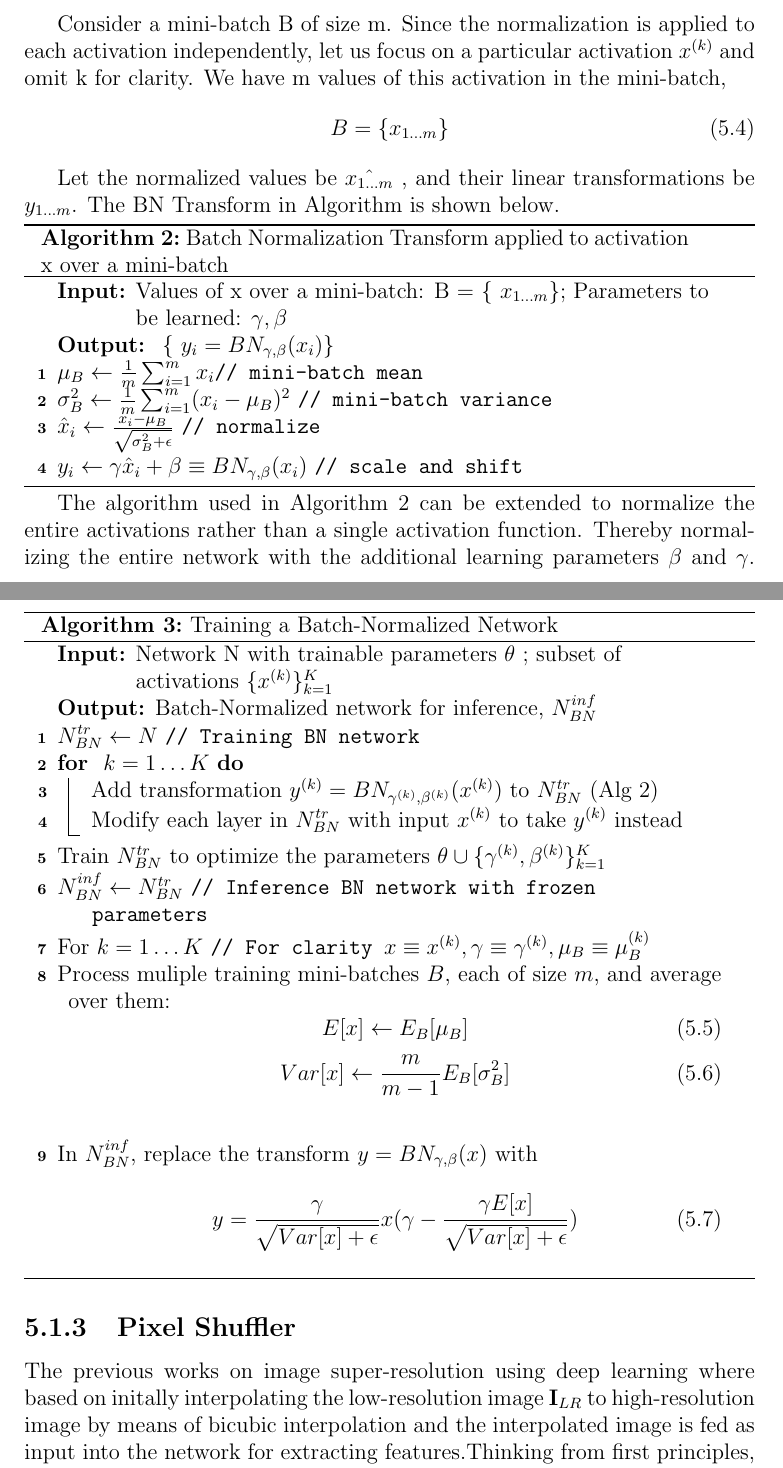
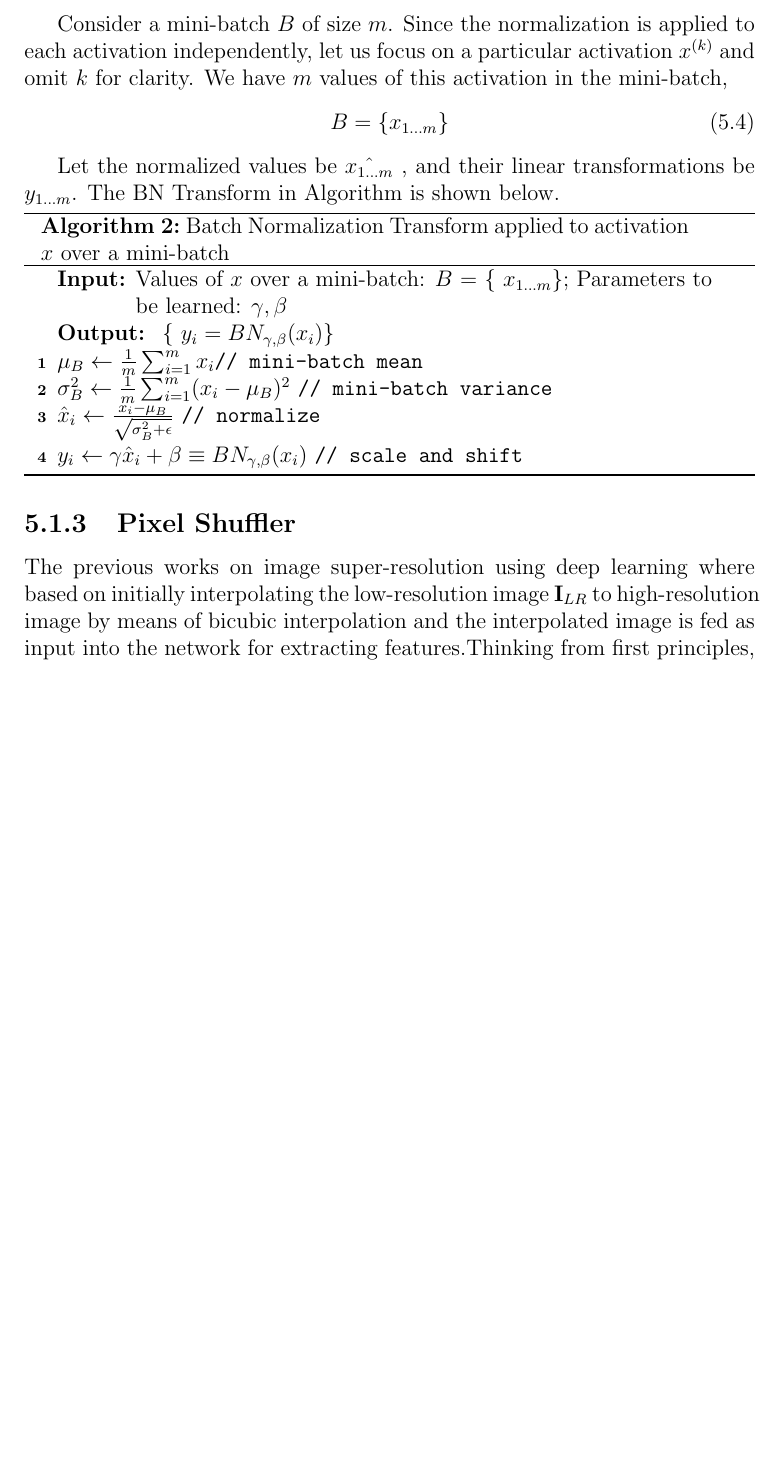
Before and after one commit to maarthaandan/projectReport, a LaTeX thesis (main.tex, which reads method.tex): two parts of pages 16 and 17 of 28 before the commit and part of page 16 of 27 after it, the two joined at a grey line, cut so that both start at the same text, the shorter picture padded with empty space. Compiled offline with pdfLaTeX.

Commit message:
variables made to math

```diff
--- a/method.tex
+++ b/method.tex
@@ -61,7 +61,7 @@ the  network,  by  reducing  the  dependence  of  gradients
 on the scale  of the parameters or of their initial values.
 This  allows  us  to  use  much  higher  learning  rates  without the  risk  of  divergence
 
-Consider a mini-batch B of size m. Since the normalization is applied to each activation independently, let us focus on a particular activation $x^{(k)}$ and omit k for clarity. We have m values of this activation in the mini-batch,
+Consider a mini-batch $B$ of size $m$. Since the normalization is applied to each activation independently, let us focus on a particular activation $x^{(k)}$ and omit $k$ for clarity. We have $m$ values of this activation in the mini-batch,
 \begin{equation}
  B = \{x_{1 \dots m}\}
 \end{equation}
@@ -70,47 +70,18 @@ Let the normalized values be $\hat{x_{1 \dots m }}$ , and their linear transform
 
 \begin{algorithm}[H]
 \DontPrintSemicolon
-\KwIn{Values of x over a mini-batch: B = \{ $x_{1 \dots m}$\}; Parameters to be learned: $\gamma ,\beta$ }
+\KwIn{Values of $x$ over a mini-batch: $B$ = \{ $x_{1 \dots m}$\}; Parameters to be learned: $\gamma ,\beta$ }
 \KwOut{ \{ $y_i = BN_{\gamma,\beta}(x_i)$\}}
 $\mu_B \leftarrow \frac{1}{m}\sum_{i=1}^{m}x_i$\tcp{mini-batch mean}
 $\sigma_B^2 \leftarrow \frac{1}{m}\sum_{i=1}^{m}(x_i - \mu_B)^2$  \tcp{mini-batch variance}
 $\hat x_i \leftarrow \frac{x_i - \mu_B}{\sqrt{\sigma_B^2 + \epsilon}}$  \tcp{normalize}
 $y_i \leftarrow \gamma\hat x_i + \beta \equiv BN_{\gamma,\beta}(x_i) $  \tcp{scale and shift}
-\caption{Batch Normalization Transform applied to activation x over a mini-batch}
+\caption{Batch Normalization Transform applied to activation $x$ over a mini-batch}
 \label{algo:batchnorm}
 \end{algorithm}
-The algorithm used in Algorithm \ref{algo:batchnorm} can be extended to normalize the entire activations rather than a single activation function.
-Thereby normalizing the entire network with the additional learning parameters $\beta$ and $\gamma$.
-\begin{algorithm}[H]
-\DontPrintSemicolon
-\KwIn{Network N with trainable parameters $\theta$ ; subset of activations $\{ x^{(k)}\}_{k=1}^K$}
-\KwOut{Batch-Normalized network for inference, $N_{BN}^{inf}$}
-$N_{BN}^{tr} \leftarrow N$ \tcp{Training BN network}
-\For{ $k = 1\dots K$}{
- Add transformation $y^{(k)} = BN_{\gamma^{(k)},\beta^{(k)}}{(x^{(k)})}$ to $N_{BN}^{tr}$ (Alg \ref{algo:batchnorm})\;
- Modify each layer in $N_{BN}^{tr}$ with input $x^{(k)}$ to take $y^{(k)}$ instead\;
-}
-Train $N_{BN}^{tr}$ to optimize the parameters $\theta \cup \{ \gamma^{(k)} ,\beta^{(k)} \}_{k=1}^K$\;
-$N_{BN}^{inf} \leftarrow N_{BN}^{tr}$ \tcp{Inference BN network with frozen parameters}
-For{ $k = 1 \dots K$}{
- \tcp{For clarity $x \equiv x^{(k)} , \gamma \equiv \gamma^{(k)} , \mu_B \equiv \mu_B^{(k)}$}
- Process muliple training mini-batches $B$, each of size $m$, and average over them:
- \begin{equation}
-   E[x] \leftarrow E_B[\mu_B]
- \end{equation}
- \begin{equation}
-   Var[x] \leftarrow \frac{m}{m-1} E_B[\sigma_B^2]
- \end{equation}\;
- In $N_{BN}^{inf}$, replace the transform $y = BN_{\gamma,\beta}{(x)}$ with
- \begin{equation}
-  y =  \frac{\gamma}{\sqrt{Var[x] + \epsilon}} x (\gamma - \frac{\gamma E[x]}{\sqrt{Var[x] + \epsilon}})
- \end{equation}
-}
-\caption{Training a Batch-Normalized Network}
-\label{algo:batchnorm2}
-\end{algorithm}
+
 \subsection{Pixel Shuffler}
-The previous works on image super-resolution using deep learning  where based on initally interpolating the low-resolution image $\textbf{I}_{LR}$ to high-resolution image by means of bicubic interpolation and the interpolated image is fed as input into the network for extracting features.Thinking from first principles, if it where possible to give the low resolution image as input the network could have learned more features within the same complexity as learning less features with the bicubically high-resolved image.
+The previous works on image super-resolution using deep learning  where based on initially interpolating the low-resolution image $\textbf{I}_{LR}$ to high-resolution image by means of bicubic interpolation and the interpolated image is fed as input into the network for extracting features.Thinking from first principles, if it where possible to give the low resolution image as input the network could have learned more features within the same complexity as learning less features with the bicubically high-resolved image.
 \begin{figure}[h!]
  \centering
  \includegraphics[scale=0.5]{pixel_shuffler}
```
Also changed, not shown: method.tex (12 more changed lines).
